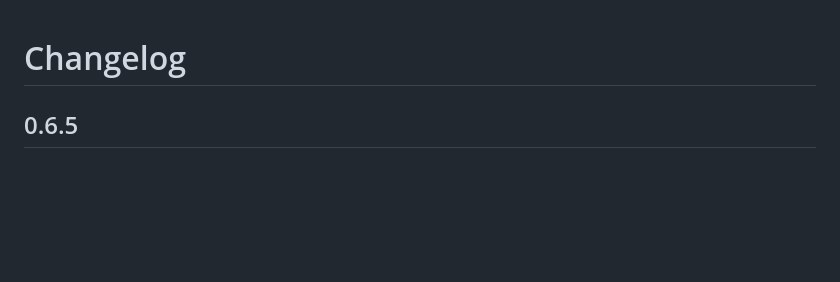
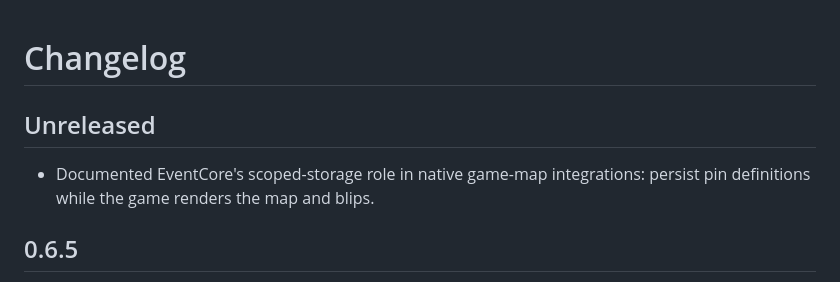
Before and after one commit to thriftshoppin/eventcore, a Markdown page: CHANGELOG.md, the part around the change. GitHub-like rendering; blank space fills up the shorter version.

```diff
--- a/CHANGELOG.md
+++ b/CHANGELOG.md
@@ -1,4 +1,7 @@
 # Changelog
+
+## Unreleased
+- Documented EventCore's scoped-storage role in native game-map integrations: persist pin definitions while the game renders the map and blips.
 
 ## 0.6.5
 - Routed Escape close through Open77's pause-key event because the host consumes Escape before WebUI receives it.
```
Also changed, not shown: docs/persistence.md (+4 -0 lines).
